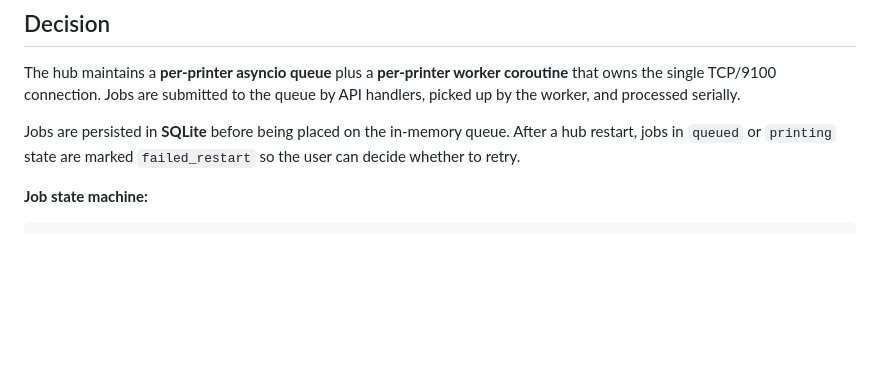
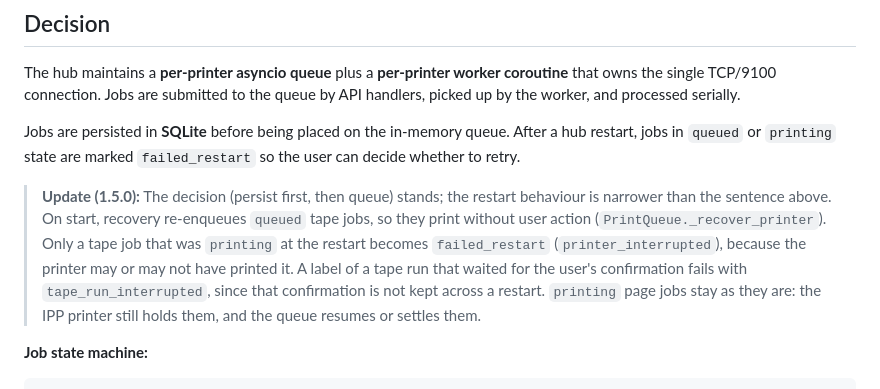
Before and after one commit to strausmann/Label-Printer-Hub, a Markdown page: docs/decisions/0005-print-queue-is-mandatory.md, the part around the change. Rendered like a GitHub page; blank space fills up the shorter version.

```diff
--- a/docs/decisions/0005-print-queue-is-mandatory.md
+++ b/docs/decisions/0005-print-queue-is-mandatory.md
@@ -22,6 +22,13 @@ The hub may receive concurrent print requests (multiple webhook deliveries from
 The hub maintains a **per-printer asyncio queue** plus a **per-printer worker coroutine** that owns the single TCP/9100 connection. Jobs are submitted to the queue by API handlers, picked up by the worker, and processed serially.
 
 Jobs are persisted in **SQLite** before being placed on the in-memory queue. After a hub restart, jobs in `queued` or `printing` state are marked `failed_restart` so the user can decide whether to retry.
+
+> **Update (1.5.0):** The decision (persist first, then queue) stands; the restart behaviour is narrower than the
+> sentence above. On start, recovery re-enqueues `queued` tape jobs, so they print without user action
+> (`PrintQueue._recover_printer`). Only a tape job that was `printing` at the restart becomes `failed_restart`
+> (`printer_interrupted`), because the printer may or may not have printed it. A label of a tape run that waited
+> for the user's confirmation fails with `tape_run_interrupted`, since that confirmation is not kept across a restart.
+> `printing` page jobs stay as they are: the IPP printer still holds them, and the queue resumes or settles them.
 
 **Job state machine:**
 
```
Also changed, not shown: README.md (+8 -3 lines).
